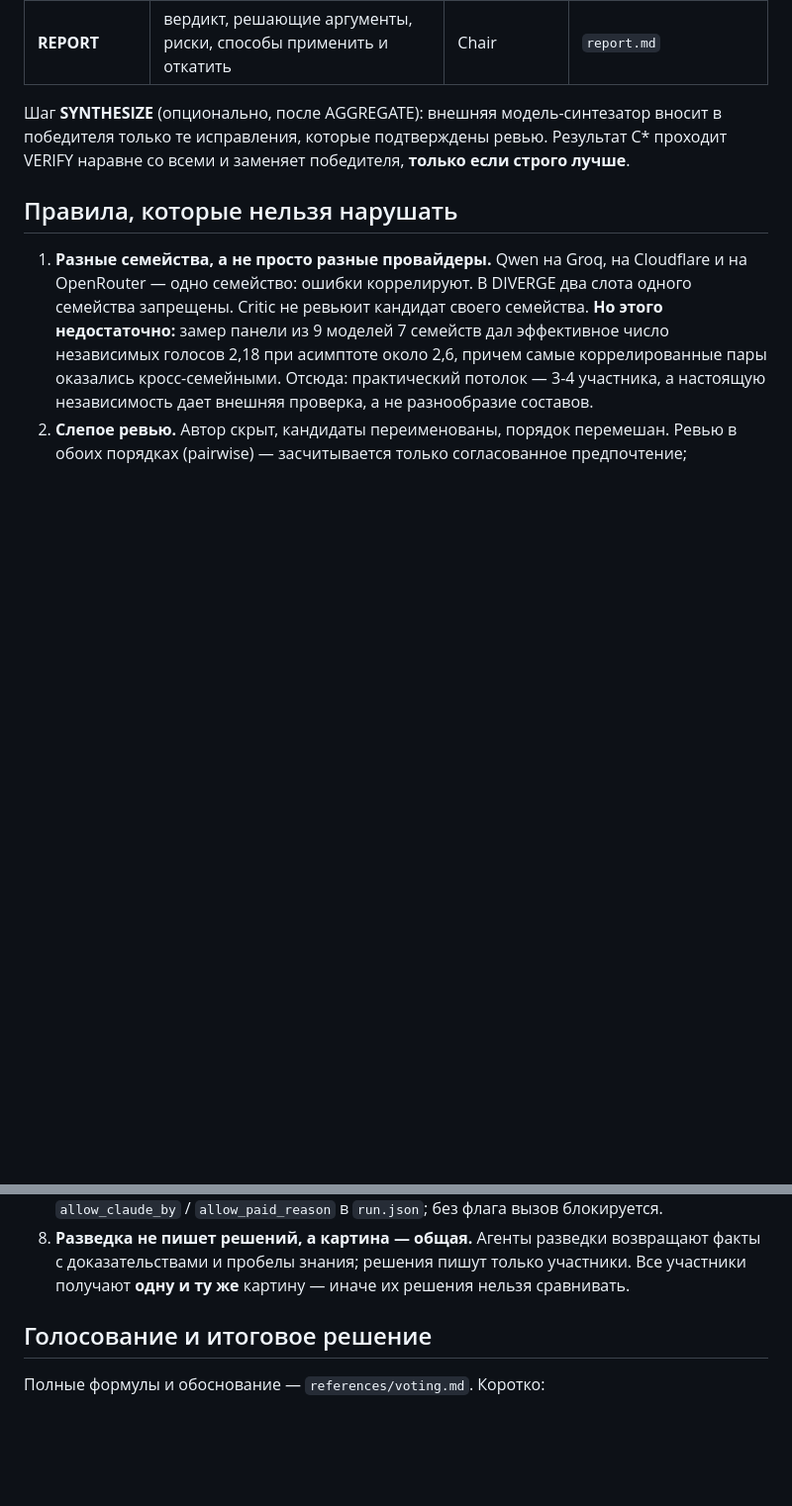
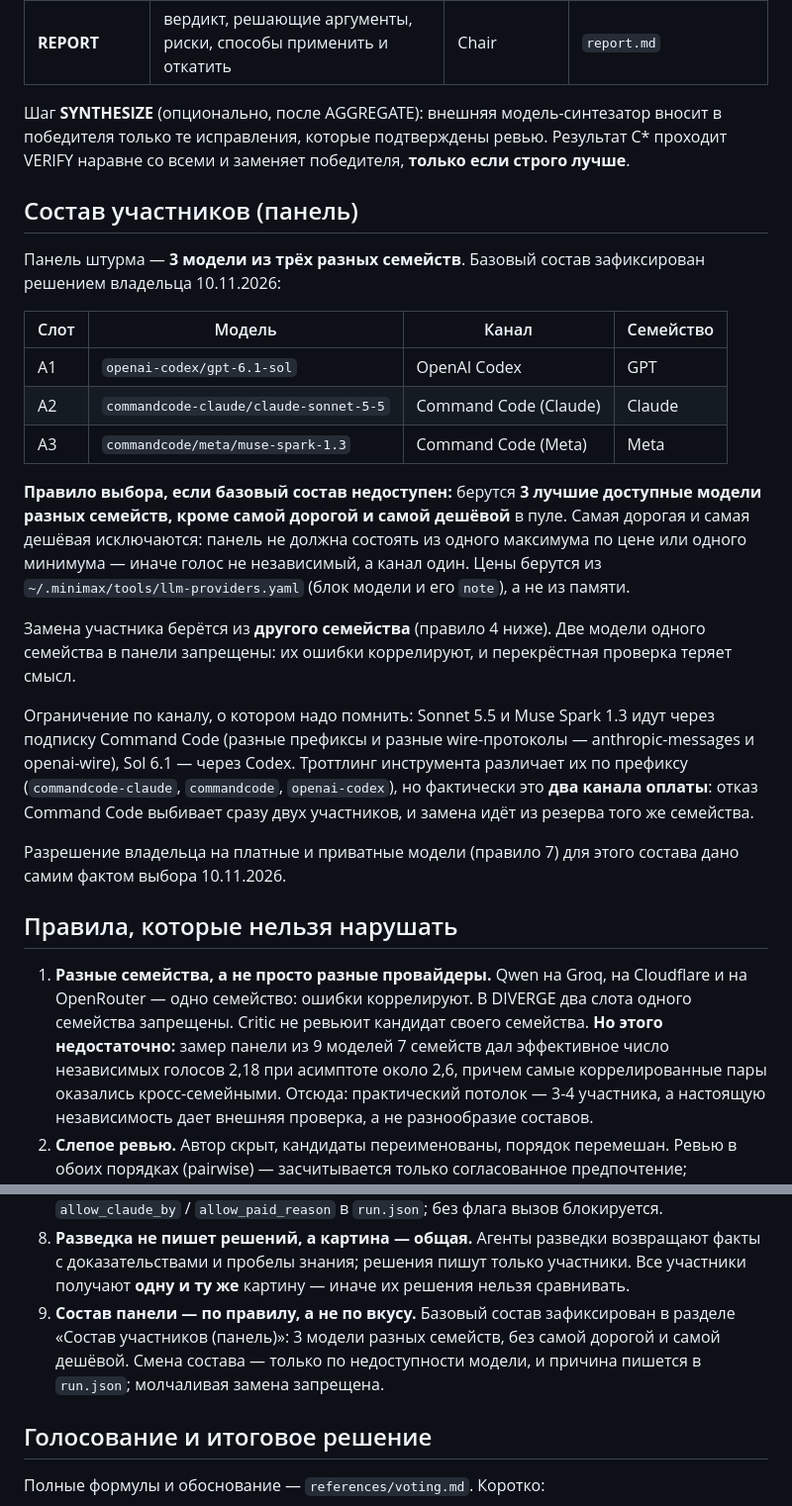
Before and after one commit to alexblag023/claude-skills, a Markdown page: skills/brainstorm/SKILL.md, 2 parts joined by grey strips. Shown at 99% size. GitHub-like rendering; blank space fills up the shorter version.

Commit message:
feat(skill/brainstorm): fixed panel composition - 3 models of 3 families, priciest and cheapest excluded

```diff
--- a/skills/brainstorm/SKILL.md
+++ b/skills/brainstorm/SKILL.md
@@ -113,6 +113,36 @@ description: Совместное решение одной сложной за
 победителя только те исправления, которые подтверждены ревью. Результат C* проходит
 VERIFY наравне со всеми и заменяет победителя, **только если строго лучше**.
 
+## Состав участников (панель)
+
+Панель штурма — **3 модели из трёх разных семейств**. Базовый состав зафиксирован
+решением владельца 10.11.2026:
+
+| Слот | Модель | Канал | Семейство |
+|---|---|---|---|
+| A1 | `openai-codex/gpt-6.1-sol` | OpenAI Codex | GPT |
+| A2 | `commandcode-claude/claude-sonnet-5-5` | Command Code (Claude) | Claude |
+| A3 | `commandcode/meta/muse-spark-1.3` | Command Code (Meta) | Meta |
+
+**Правило выбора, если базовый состав недоступен:** берутся **3 лучшие доступные модели
+разных семейств, кроме самой дорогой и самой дешёвой** в пуле. Самая дорогая и самая
+дешёвая исключаются: панель не должна состоять из одного максимума по цене или одного
+минимума — иначе голос не независимый, а канал один. Цены берутся из
+`~/.minimax/tools/llm-providers.yaml` (блок модели и его `note`), а не из памяти.
+
+Замена участника берётся из **другого семейства** (правило 4 ниже). Две модели одного
+семейства в панели запрещены: их ошибки коррелируют, и перекрёстная проверка теряет смысл.
+
+Ограничение по каналу, о котором надо помнить: Sonnet 5.5 и Muse Spark 1.3 идут через
+подписку Command Code (разные префиксы и разные wire-протоколы — anthropic-messages и
+openai-wire), Sol 6.1 — через Codex. Троттлинг инструмента различает их по префиксу
+(`commandcode-claude`, `commandcode`, `openai-codex`), но фактически это **два канала
+оплаты**: отказ Command Code выбивает сразу двух участников, и замена идёт из резерва
+того же семейства.
+
+Разрешение владельца на платные и приватные модели (правило 7) для этого состава
+дано самим фактом выбора 10.11.2026.
+
 ## Правила, которые нельзя нарушать
 
 1. **Разные семейства, а не просто разные провайдеры.** Qwen на Groq, на Cloudflare и на
@@ -139,6 +169,10 @@ VERIFY наравне со всеми и заменяет победителя,
 8. **Разведка не пишет решений, а картина — общая.** Агенты разведки возвращают факты
    с доказательствами и пробелы знания; решения пишут только участники. Все участники
    получают **одну и ту же** картину — иначе их решения нельзя сравнивать.
+9. **Состав панели — по правилу, а не по вкусу.** Базовый состав зафиксирован в
+   разделе «Состав участников (панель)»: 3 модели разных семейств, без самой дорогой и
+   самой дешёвой. Смена состава — только по недоступности модели, и причина пишется в
+   `run.json`; молчаливая замена запрещена.
 
 ## Голосование и итоговое решение
 
```
Also changed, not shown: 1 other file.
